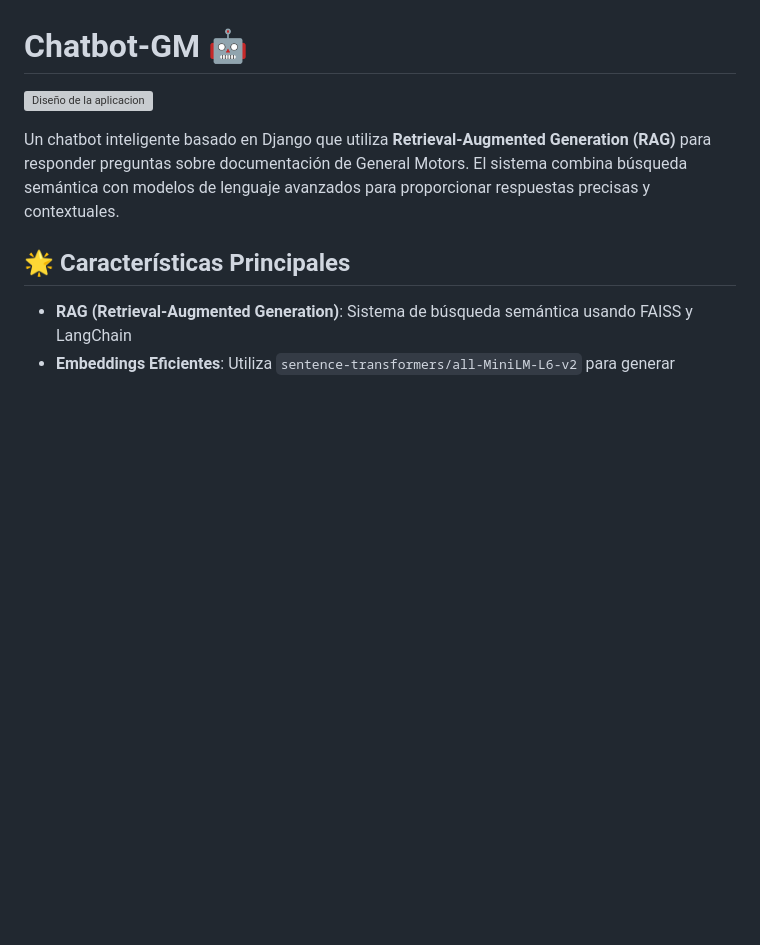
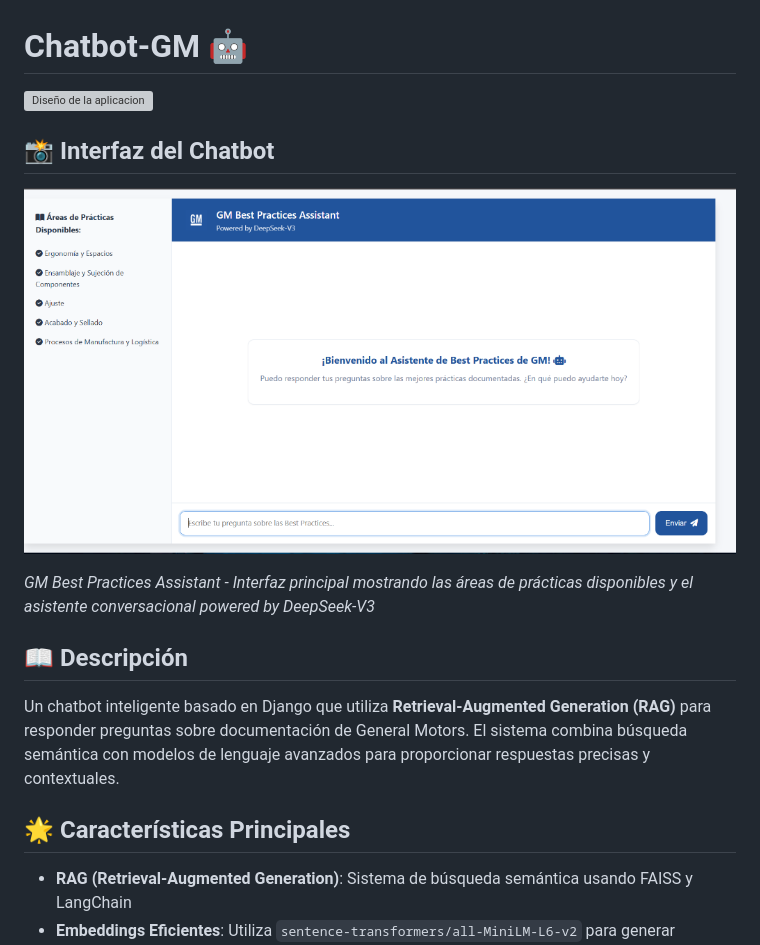
Before and after one commit to Alkachino/Chatbot-GM, a Markdown page: README.md, the part around the change. GitHub-like rendering; pictures changed too: static/images/screenshots/chatbot_interface.png (added); blank space fills up the shorter version; grey boxes are pictures that could not be loaded.

Commit message:
docs: add chatbot interface screenshot to README

```diff
--- a/README.md
+++ b/README.md
@@ -1,6 +1,14 @@
 # Chatbot-GM 🤖
 
 ![Diseño de la aplicacion](https://github.com/user-attachments/assets/071257d5-ff78-4002-bfb5-aa13f2acca3e)
+
+## 📸 Interfaz del Chatbot
+
+![Interfaz del GM Best Practices Assistant](static/images/screenshots/chatbot_interface.png)
+
+_GM Best Practices Assistant - Interfaz principal mostrando las áreas de prácticas disponibles y el asistente conversacional powered by DeepSeek-V3_
+
+## 📖 Descripción
 
 Un chatbot inteligente basado en Django que utiliza **Retrieval-Augmented Generation (RAG)** para responder preguntas sobre documentación de General Motors. El sistema combina búsqueda semántica con modelos de lenguaje avanzados para proporcionar respuestas precisas y contextuales.
 
```
